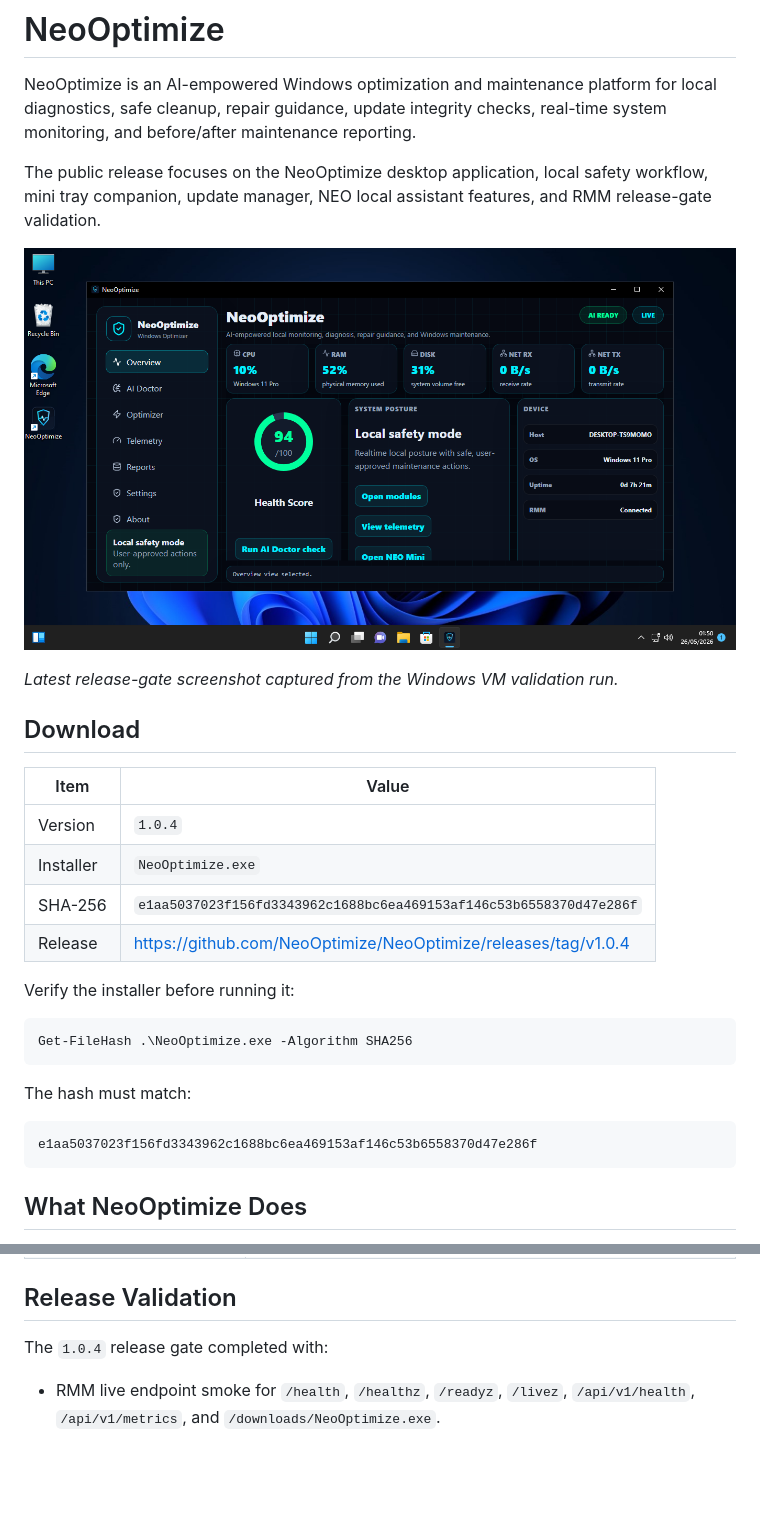
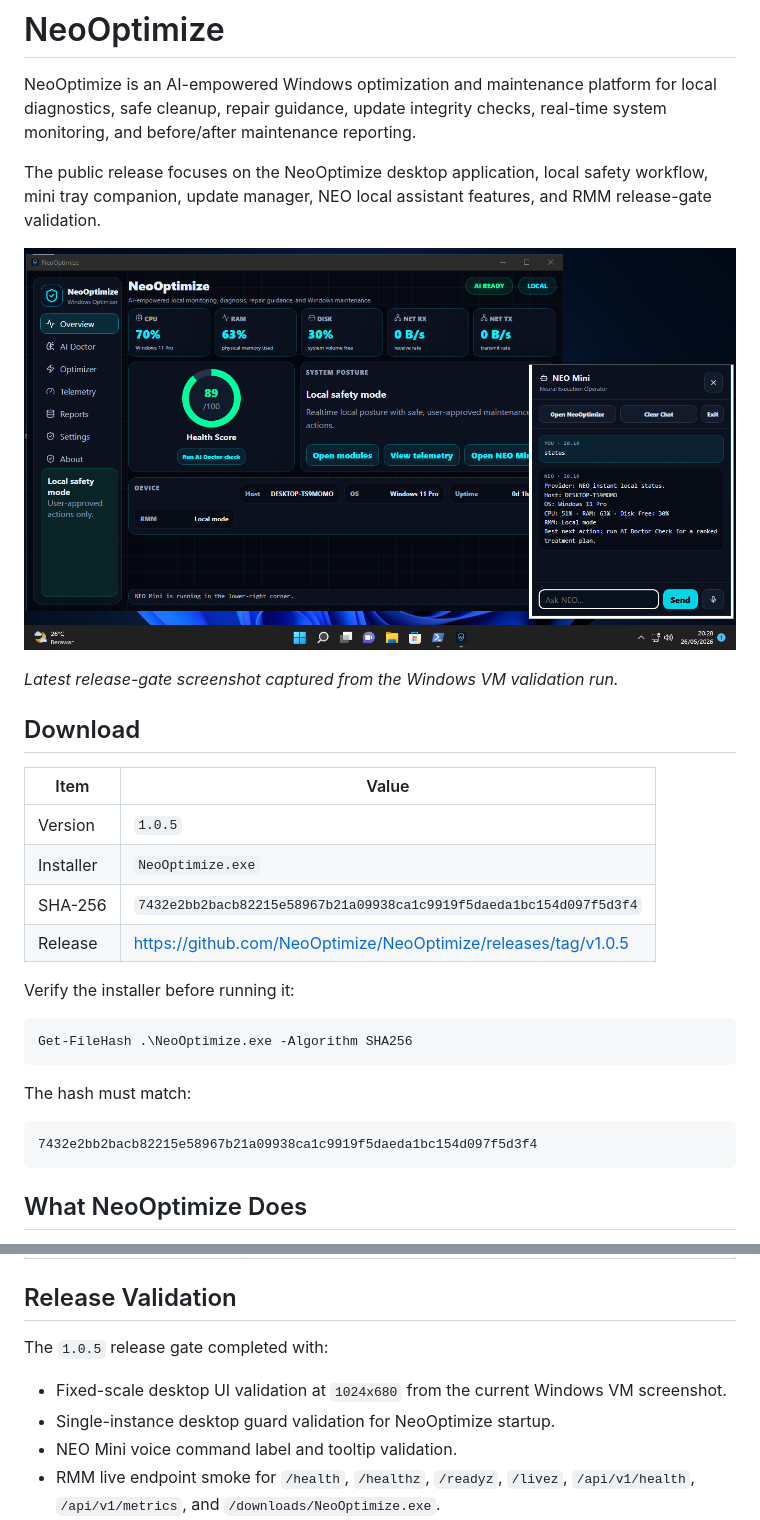
Before and after one commit to NeoOptimize/NeoOptimize, a Markdown page: README.md, 2 parts joined by grey strips. GitHub-like rendering; pictures changed too: assets/neooptimize-screenshot.png; blank space fills up the shorter version.

Commit message:
Release NeoOptimize v1.0.5

````diff
--- a/README.md
+++ b/README.md
@@ -16,10 +16,10 @@ _Latest release-gate screenshot captured from the Windows VM validation run._
 
 | Item | Value |
 | --- | --- |
-| Version | `1.0.4` |
+| Version | `1.0.5` |
 | Installer | `NeoOptimize.exe` |
-| SHA-256 | `e1aa5037023f156fd3343962c1688bc6ea469153af146c53b6558370d47e286f` |
-| Release | https://github.com/NeoOptimize/NeoOptimize/releases/tag/v1.0.4 |
+| SHA-256 | `7432e2bb2bacb82215e58967b21a09938ca1c9919f5daeda1bc154d097f5d3f4` |
+| Release | https://github.com/NeoOptimize/NeoOptimize/releases/tag/v1.0.5 |
 
 Verify the installer before running it:
 
@@ -30,7 +30,7 @@ Get-FileHash .\NeoOptimize.exe -Algorithm SHA256
 The hash must match:
 
 ```text
-e1aa5037023f156fd3343962c1688bc6ea469153af146c53b6558370d47e286f
+7432e2bb2bacb82215e58967b21a09938ca1c9919f5daeda1bc154d097f5d3f4
 ```
 
 ## What NeoOptimize Does
@@ -177,8 +177,11 @@ cannot be silently replaced without detection.
 
 ## Release Validation
 
-The `1.0.4` release gate completed with:
+The `1.0.5` release gate completed with:
 
+- Fixed-scale desktop UI validation at `1024x680` from the current Windows VM screenshot.
+- Single-instance desktop guard validation for NeoOptimize startup.
+- NEO Mini voice command label and tooltip validation.
 - RMM live endpoint smoke for `/health`, `/healthz`, `/readyz`, `/livez`, `/api/v1/health`, `/api/v1/metrics`, and `/downloads/NeoOptimize.exe`.
 - RMM browser smoke across dashboard routes with no console errors and no HTTP 4xx/5xx responses.
 - Server Jest suite: `57/57` tests across `17` suites.
````
Also changed, not shown: CHANGELOG.md (+22 -0 lines), distribution/README.md (+2 -2 lines), 5 other files.
